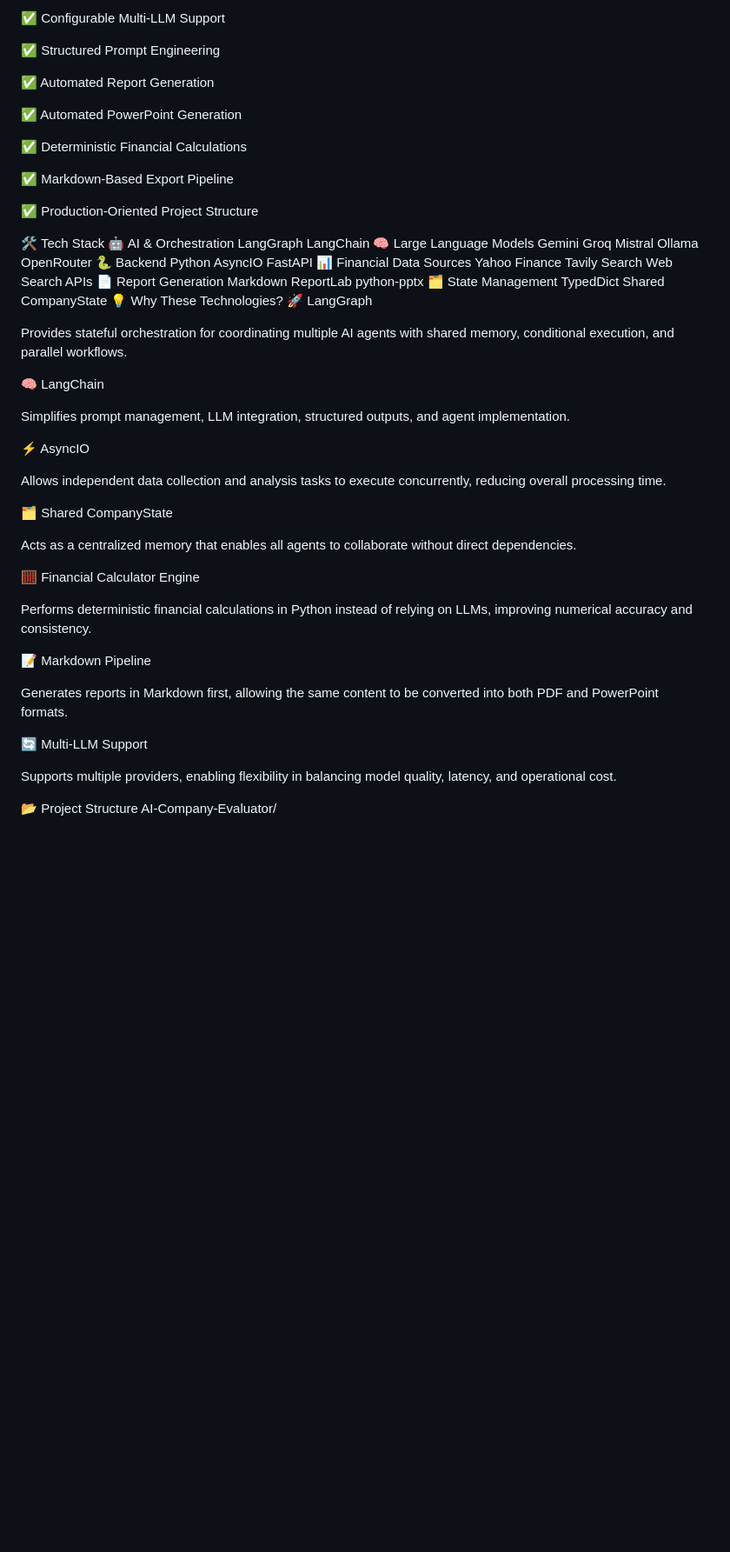
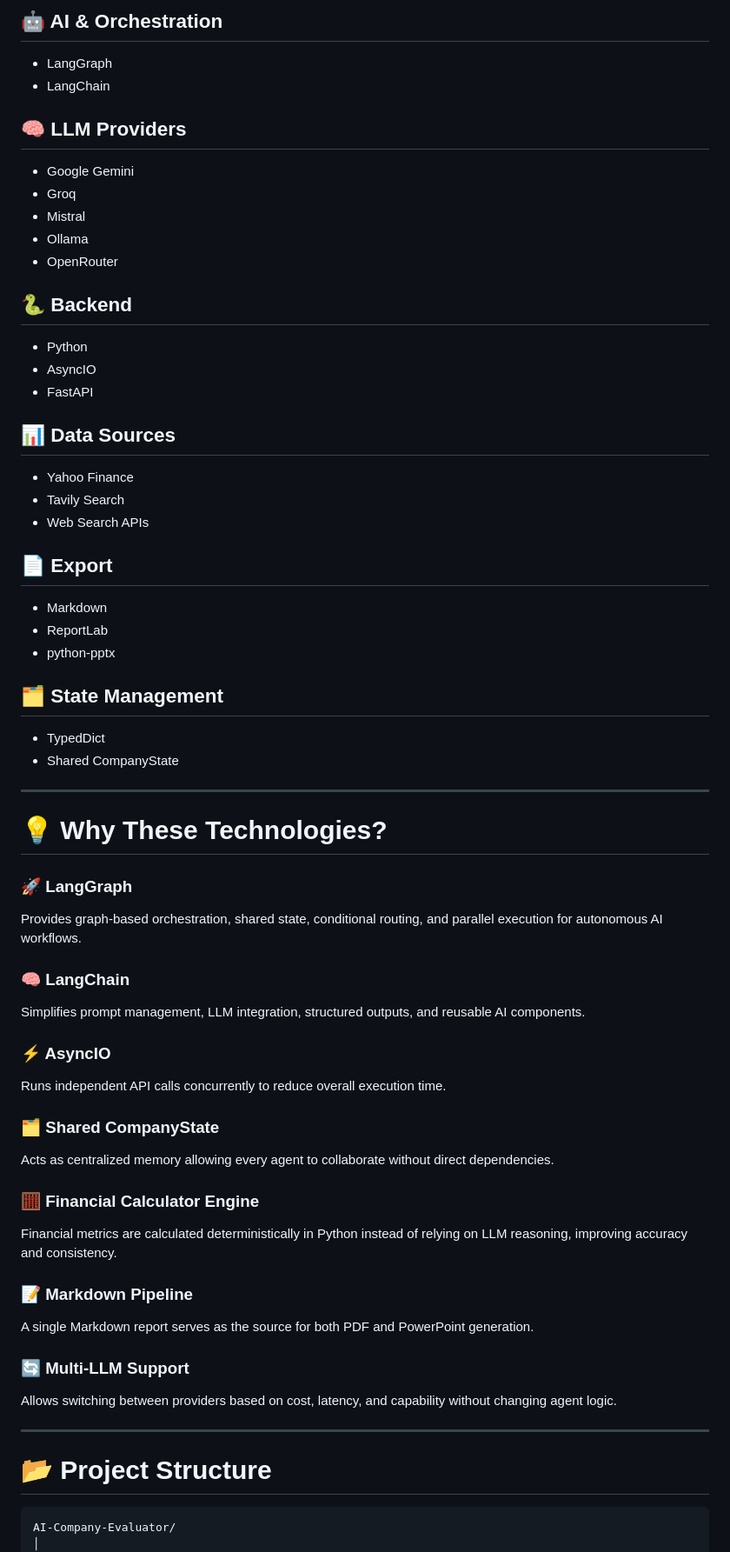
Before and after one commit to nicknishant007/Company-Evaluator, a Markdown page: README.md, the part around one of its changes. Shown at 87% size. Drawn GitHub-style; blank space fills up the shorter version.

````diff
--- a/README.md
+++ b/README.md
@@ -165,75 +229,72 @@ The platform uses specialized AI agents where every agent focuses on a single re
 
-✅ Configurable Multi-LLM Support
+## 🤖 AI & Orchestration
 
-✅ Structured Prompt Engineering
+- LangGraph
+- LangChain
 
-✅ Automated Report Generation
+## 🧠 LLM Providers
 
-✅ Automated PowerPoint Generation
+- Google Gemini
+- Groq
+- Mistral
+- Ollama
+- OpenRouter
 
-✅ Deterministic Financial Calculations
+## 🐍 Backend
 
-✅ Markdown-Based Export Pipeline
+- Python
+- AsyncIO
+- FastAPI
 
-✅ Production-Oriented Project Structure
+## 📊 Data Sources
 
-🛠️ Tech Stack
-🤖 AI & Orchestration
-LangGraph
-LangChain
-🧠 Large Language Models
-Gemini
-Groq
-Mistral
-Ollama
-OpenRouter
-🐍 Backend
-Python
-AsyncIO
-FastAPI
-📊 Financial Data Sources
-Yahoo Finance
-Tavily Search
-Web Search APIs
-📄 Report Generation
-Markdown
-ReportLab
-python-pptx
-🗂️ State Management
-TypedDict
-Shared CompanyState
-💡 Why These Technologies?
-🚀 LangGraph
+- Yahoo Finance
+- Tavily Search
+- Web Search APIs
 
-Provides stateful orchestration for coordinating multiple AI agents with shared memory, conditional execution, and parallel workflows.
+## 📄 Export
 
-🧠 LangChain
+- Markdown
+- ReportLab
+- python-pptx
 
-Simplifies prompt management, LLM integration, structured outputs, and agent implementation.
+## 🗂️ State Management
 
-⚡ AsyncIO
+- TypedDict
+- Shared CompanyState
 
-Allows independent data collection and analysis tasks to execute concurrently, reducing overall processing time.
+---
 
-🗂️ Shared CompanyState
+# 💡 Why These Technologies?
 
-Acts as a centralized memory that enables all agents to collaborate without direct dependencies.
+### 🚀 LangGraph
+Provides graph-based orchestration, shared state, conditional routing, and parallel execution for autonomous AI workflows.
 
-🧮 Financial Calculator Engine
+### 🧠 LangChain
+Simplifies prompt management, LLM integration, structured outputs, and reusable AI components.
 
-Performs deterministic financial calculations in Python instead of relying on LLMs, improving numerical accuracy and consistency.
+### ⚡ AsyncIO
+Runs independent API calls concurrently to reduce overall execution time.
 
-📝 Markdown Pipeline
+### 🗂️ Shared CompanyState
+Acts as centralized memory allowing every agent to collaborate without direct dependencies.
 
-Generates reports in Markdown first, allowing the same content to be converted into both PDF and PowerPoint formats.
+### 🧮 Financial Calculator Engine
+Financial metrics are calculated deterministically in Python instead of relying on LLM reasoning, improving accuracy and consistency.
 
-🔄 Multi-LLM Support
+### 📝 Markdown Pipeline
+A single Markdown report serves as the source for both PDF and PowerPoint generation.
 
-Supports multiple providers, enabling flexibility in balancing model quality, latency, and operational cost.
+### 🔄 Multi-LLM Support
+Allows switching between providers based on cost, latency, and capability without changing agent logic.
 
-📂 Project Structure
+---
+
+# 📂 Project Structure
+
+```text
 AI-Company-Evaluator/
-
+│
 ├── agents/
 ├── graphs/
 ├── state/
````
Also changed, not shown: other parts of README.md (+210 -132 lines).
